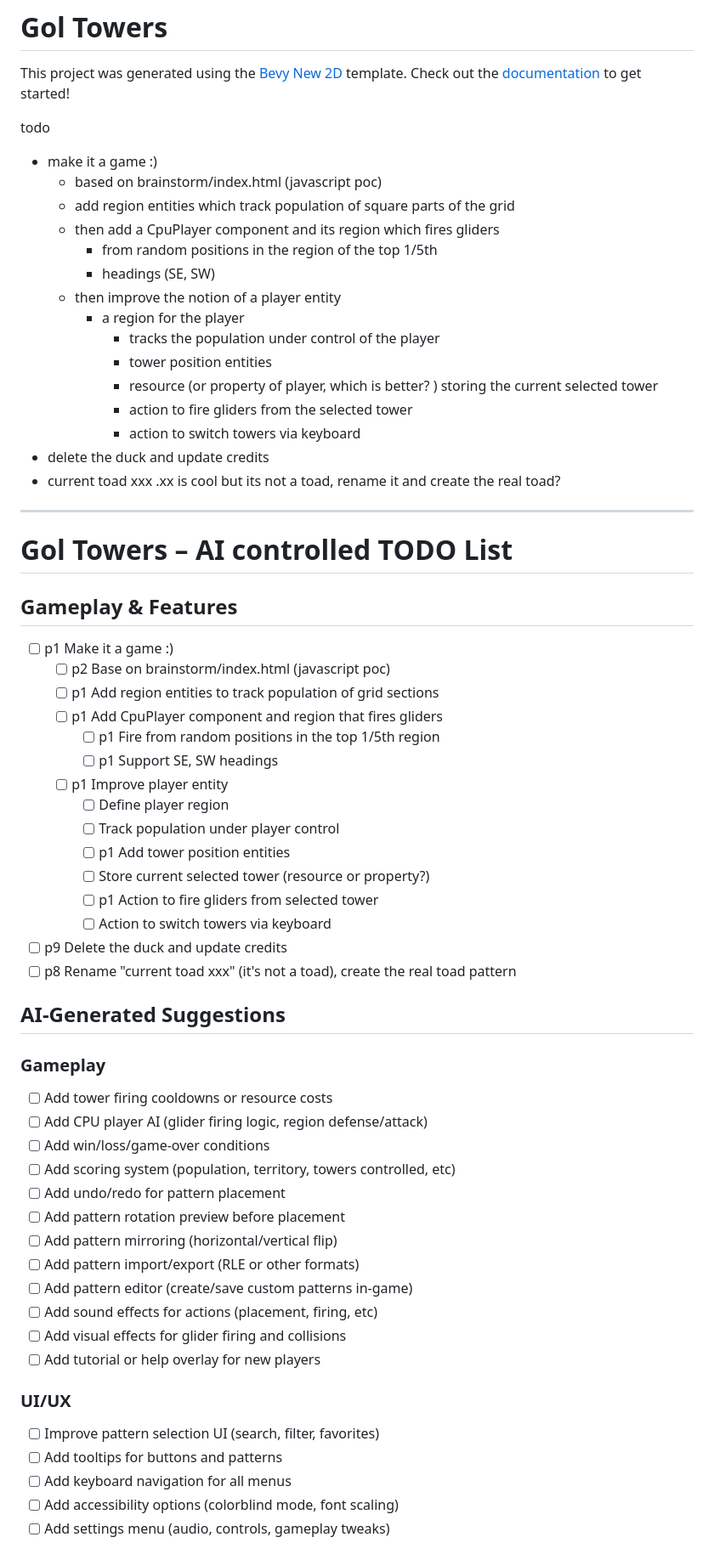
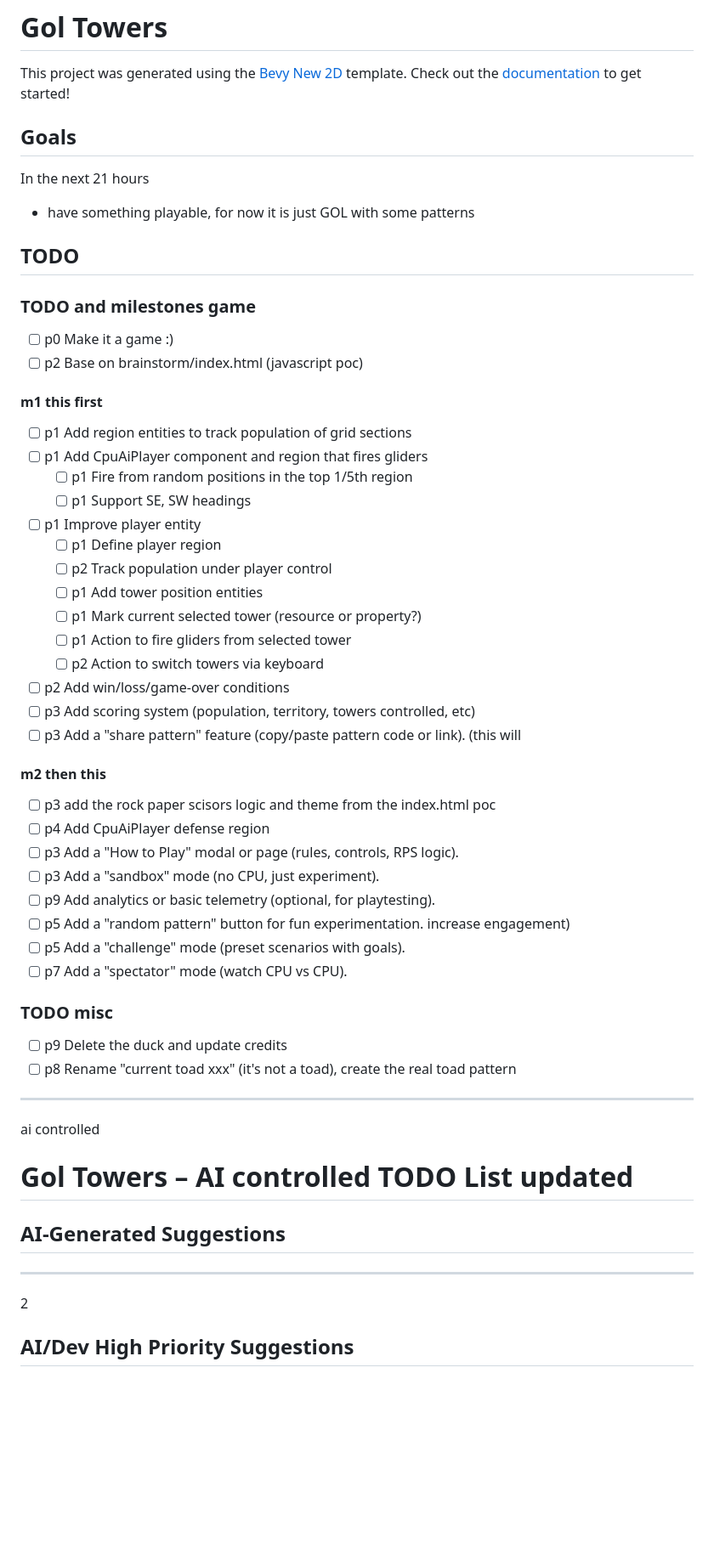
Before and after one commit to edoziw/gol-towers, a Markdown page: README.md, the part around the change printed below. Shown: that part at 85% size. GitHub-like rendering; blank space fills up the shorter version.

Commit message:
README steps

```diff
--- a/README.md
+++ b/README.md
@@ -3,64 +3,52 @@
 This project was generated using the [Bevy New 2D](https://github.com/TheBevyFlock/bevy_new_2d) template.
 Check out the [documentation](https://github.com/TheBevyFlock/bevy_new_2d/blob/main/README.md) to get started!
 
-todo
-- make it a game :)
-    - based on brainstorm/index.html (javascript poc)
-    - add region entities which track population of square parts of the grid
-    - then add a CpuPlayer component and its region which fires gliders
-        - from random positions in the region of the top 1/5th
-        - headings (SE, SW)
-    - then improve the notion of a player entity
-        - a region for the player
-            - tracks the population under control of the player
-            - tower position entities
-            - resource (or property of player, which is better? ) storing the current selected tower
-            - action to fire gliders from the selected tower
-            - action to switch towers via keyboard
-- delete the duck and update credits
-- current toad xxx
-             .xx is cool but its not a toad, rename it and create the real toad?
+## Goals
+In the next 21 hours
+- have something playable, for now it is just GOL with some patterns
 
----
-# Gol Towers – AI controlled TODO List
+## TODO
+### TODO and milestones game
+- [ ] p0 Make it a game :)
+- [ ] p2 Base on brainstorm/index.html (javascript poc)
+#### m1 this first
+- [ ] p1 Add region entities to track population of grid sections
+- [ ] p1 Add CpuAiPlayer component and region that fires gliders
+    - [ ] p1 Fire from random positions in the top 1/5th region
+    - [ ] p1 Support SE, SW headings
+- [ ] p1 Improve player entity
+    - [ ] p1 Define player region
+    - [ ] p2 Track population under player control
+    - [ ] p1 Add tower position entities
+    - [ ] p1 Mark current selected tower (resource or property?)
+    - [ ] p1 Action to fire gliders from selected tower
+    - [ ] p2 Action to switch towers via keyboard
+- [ ] p2 Add win/loss/game-over conditions
+- [ ] p3 Add scoring system (population, territory, towers controlled, etc)
+- [ ] p3 Add a "share pattern" feature (copy/paste pattern code or link). (this will
+#### m2 then this
+- [ ] p3 add the rock paper scisors logic and theme from the index.html poc
+- [ ] p4 Add CpuAiPlayer defense region
+- [ ] p3 Add a "How to Play" modal or page (rules, controls, RPS logic).
+- [ ] p3 Add a "sandbox" mode (no CPU, just experiment).
+- [ ] p9 Add analytics or basic telemetry (optional, for playtesting).
+- [ ] p5 Add a "random pattern" button for fun experimentation.
+increase engagement)
+- [ ] p5 Add a "challenge" mode (preset scenarios with goals).
+- [ ] p7 Add a "spectator" mode (watch CPU vs CPU).
 
-## Gameplay & Features
-- [ ] p1 Make it a game :)
-    - [ ] p2 Base on brainstorm/index.html (javascript poc)
-    - [ ] p1 Add region entities to track population of grid sections
-    - [ ] p1 Add CpuPlayer component and region that fires gliders
-        - [ ] p1 Fire from random positions in the top 1/5th region
-        - [ ] p1 Support SE, SW headings
-    - [ ] p1 Improve player entity
-        - [ ] Define player region
-        - [ ] Track population under player control
-        - [ ] p1 Add tower position entities
-        - [ ] Store current selected tower (resource or property?)
-        - [ ] p1 Action to fire gliders from selected tower
-        - [ ] Action to switch towers via keyboard
+### TODO misc
 - [ ] p9 Delete the duck and update credits
 - [ ] p8 Rename "current toad xxx" (it's not a toad), create the real toad pattern
 
+---
+ai controlled
+# Gol Towers – AI controlled TODO List updated
+
 ## AI-Generated Suggestions
 
-### Gameplay
-- [ ] Add tower firing cooldowns or resource costs
-- [ ] Add CPU player AI (glider firing logic, region defense/attack)
-- [ ] Add win/loss/game-over conditions
-- [ ] Add scoring system (population, territory, towers controlled, etc)
-- [ ] Add undo/redo for pattern placement
-- [ ] Add pattern rotation preview before placement
-- [ ] Add pattern mirroring (horizontal/vertical flip)
-- [ ] Add pattern import/export (RLE or other formats)
-- [ ] Add pattern editor (create/save custom patterns in-game)
-- [ ] Add sound effects for actions (placement, firing, etc)
-- [ ] Add visual effects for glider firing and collisions
-- [ ] Add tutorial or help overlay for new players
+---
+2
 
-### UI/UX
-- [ ] Improve pattern selection UI (search, filter, favorites)
-- [ ] Add tooltips for buttons and patterns
-- [ ] Add keyboard navigation for all menus
-- [ ] Add accessibility options (colorblind mode, font scaling)
-- [ ] Add settings menu (audio, controls, gameplay tweaks)
+## AI/Dev High Priority Suggestions
 
```
Also changed, not shown: other parts of README.md (+81 -16 lines).
